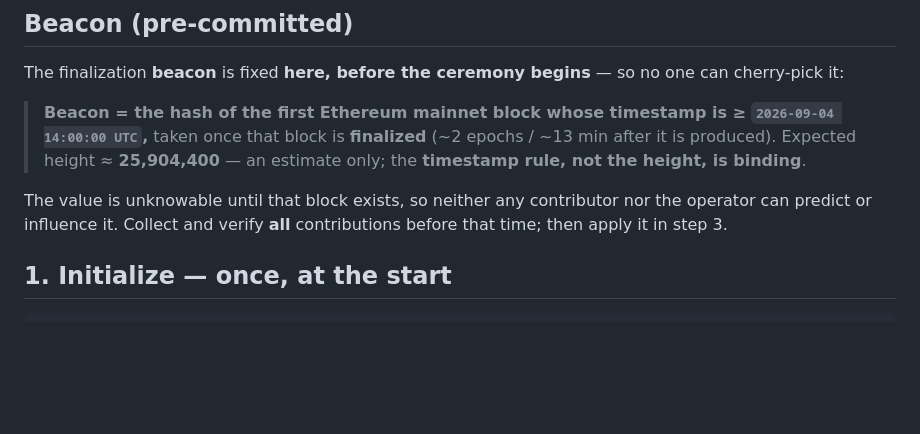
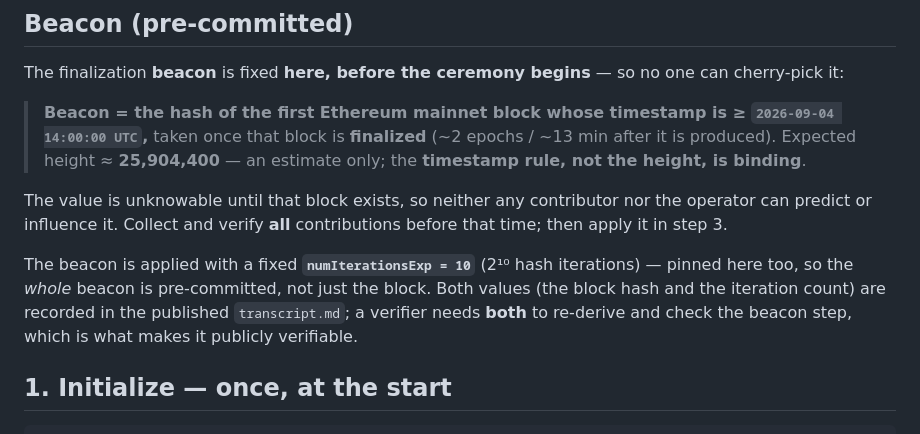
Before and after one commit to Zilliqa/zkp_recovery_app, a Markdown page: groth16-cli-ceremony/operator/README.md, the part around the change. GitHub-like rendering; blank space fills up the shorter version.

Commit message:
Pin the beacon's numIterationsExp=10 in the pre-committed announcement (both READMEs) for full e2e verifiability

````diff
--- a/groth16-cli-ceremony/operator/README.md
+++ b/groth16-cli-ceremony/operator/README.md
@@ -56,6 +56,11 @@ The finalization **beacon** is fixed **here, before the ceremony begins** — so
 
 The value is unknowable until that block exists, so neither any contributor nor the operator can predict
 or influence it. Collect and verify **all** contributions before that time; then apply it in step 3.
+
+The beacon is applied with a fixed **`numIterationsExp = 10`** (2¹⁰ hash iterations) — pinned here too, so
+the *whole* beacon is pre-committed, not just the block. Both values (the block hash and the iteration
+count) are recorded in the published `transcript.md`; a verifier needs **both** to re-derive and check the
+beacon step, which is what makes it publicly verifiable.
 
 ## 1. Initialize — once, at the start
 ```bash
````
Also changed, not shown: groth16-cli-ceremony/contributor/README.md (+4 -2 lines).
